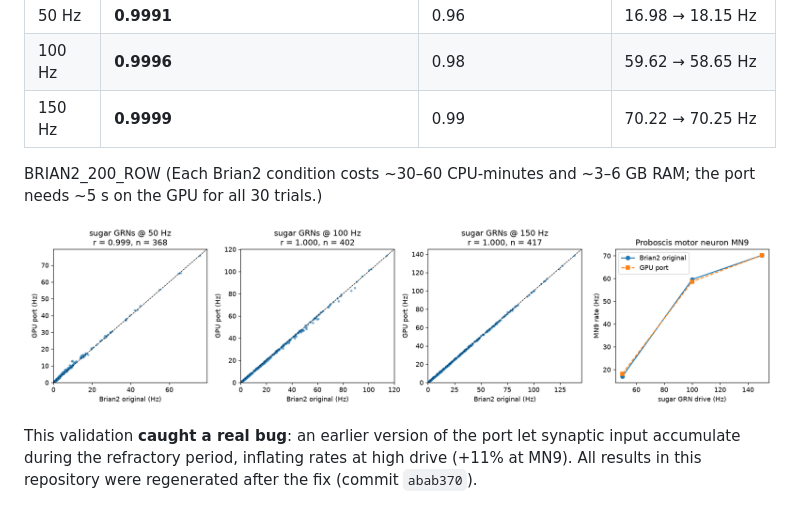
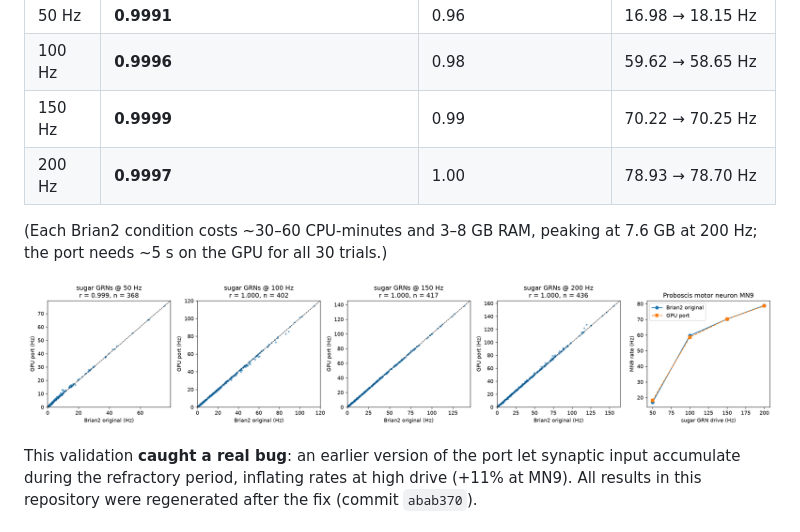
Before and after one commit to TheJustas228/connectocopter, a Markdown page: docs/brain_interface.md, the part around the change. Rendered like a GitHub page; pictures changed too: results/validation/brian2_vs_port.png.

```diff
--- a/docs/brain_interface.md
+++ b/docs/brain_interface.md
@@ -48,8 +48,9 @@ The unmodified `model.py` of Shiu et al. (pinned commit) and the GPU port were r
 | 50 Hz | **0.9991** | 0.96 | 16.98 → 18.15 Hz |
 | 100 Hz | **0.9996** | 0.98 | 59.62 → 58.65 Hz |
 | 150 Hz | **0.9999** | 0.99 | 70.22 → 70.25 Hz |
-BRIAN2_200_ROW
-(Each Brian2 condition costs ~30–60 CPU-minutes and ~3–6 GB RAM; the port needs ~5 s on the GPU for all 30 trials.)
+| 200 Hz | **0.9997** | 1.00 | 78.93 → 78.70 Hz |
+
+(Each Brian2 condition costs ~30–60 CPU-minutes and 3–8 GB RAM, peaking at 7.6 GB at 200 Hz; the port needs ~5 s on the GPU for all 30 trials.)
 
 ![Brian2 vs GPU port](../results/validation/brian2_vs_port.png)
 
```
Also changed, not shown: README.md (+1 -1 lines), docs/decisions.md (+1 -1 lines), 3 other files.
